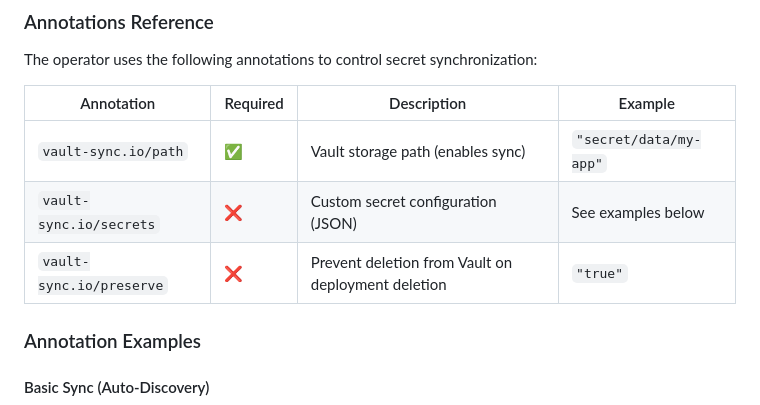
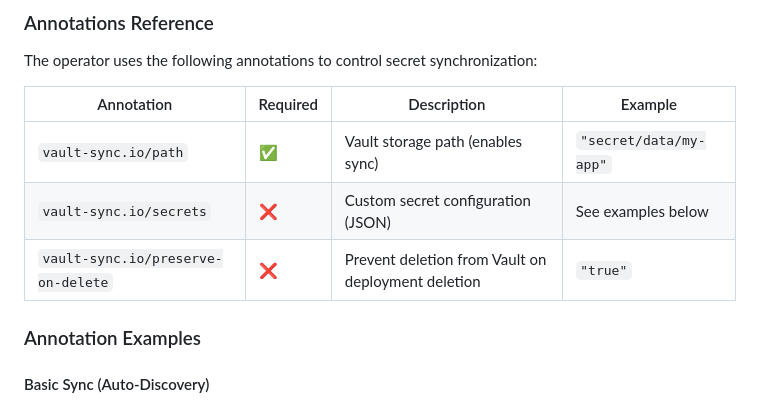
Before and after one commit to danieldonoghue/vault-sync-operator, a Markdown page: README.md, the part around the change. Drawn GitHub-style.

Commit message:
miner documentation fix

```diff
--- a/README.md
+++ b/README.md
@@ -189,7 +189,7 @@ The operator uses the following annotations to control secret synchronization:
 |------------|----------|-------------|---------|
 | `vault-sync.io/path` | ✅ | Vault storage path (enables sync) | `"secret/data/my-app"` |
 | `vault-sync.io/secrets` | ❌ | Custom secret configuration (JSON) | See examples below |
-| `vault-sync.io/preserve` | ❌ | Prevent deletion from Vault on deployment deletion | `"true"` |
+| `vault-sync.io/preserve-on-delete` | ❌ | Prevent deletion from Vault on deployment deletion | `"true"` |
 
 ### Annotation Examples
 
```
